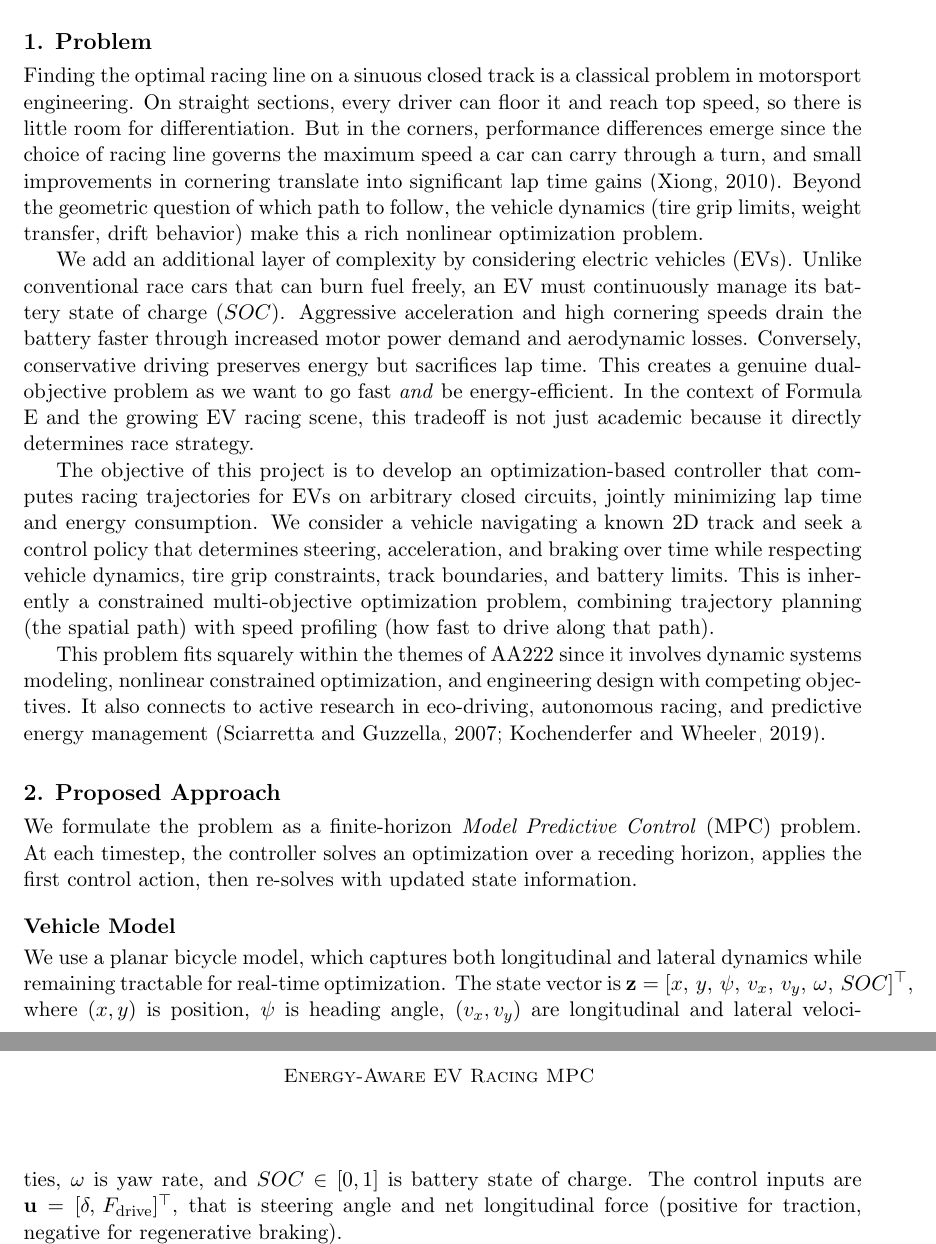
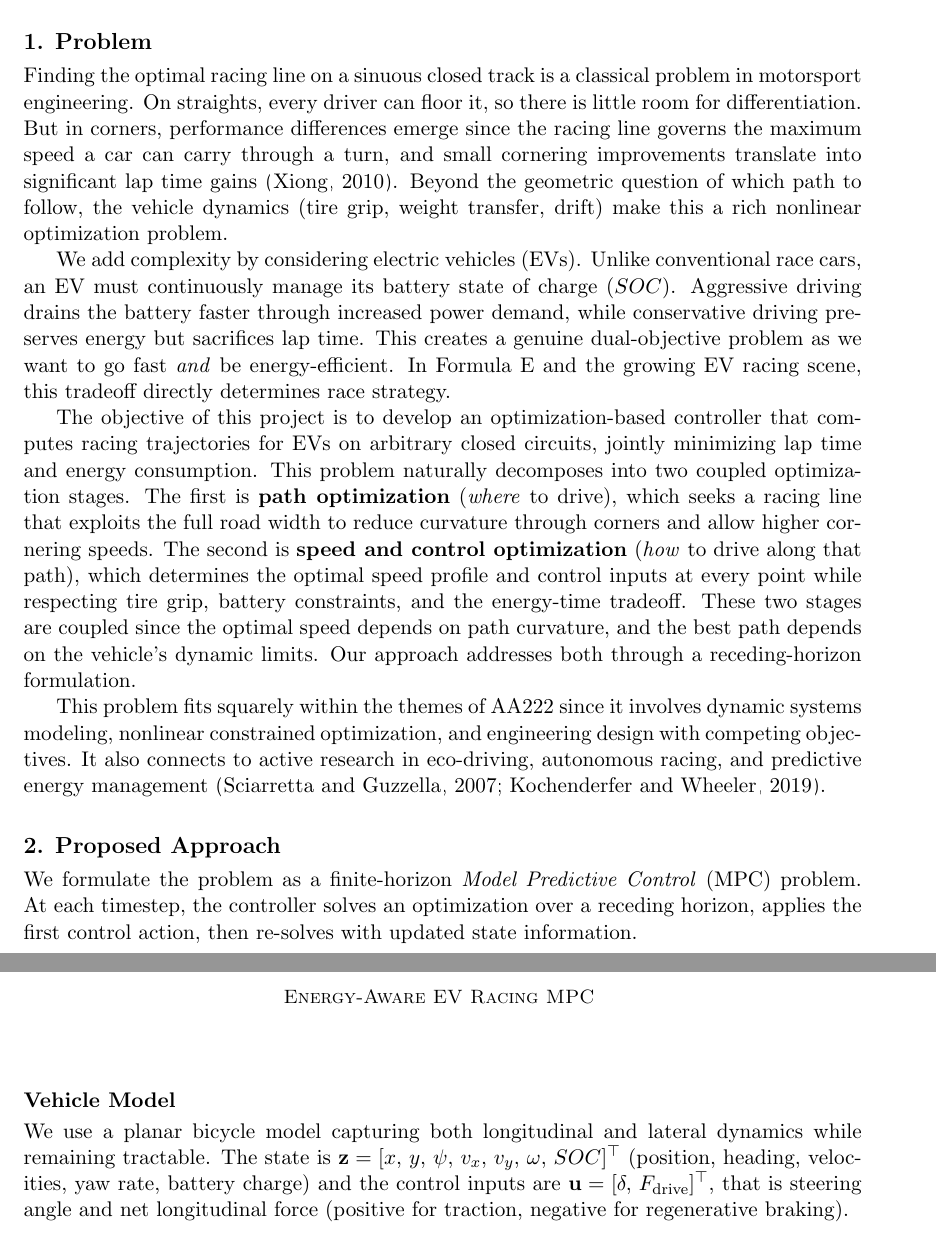
Before and after one commit to Rwin2/EV-optimal-line-racing, a LaTeX document (report/main.tex): two parts of pages 1 and 2 of 2, joined at a grey line, cut so that both start at the same text. Compiled offline with pdfLaTeX.

Commit message:
Clarify two-stage optimization in proposal, fix simulator
- Proposal: explicitly frame path optimization vs speed/control
  optimization as two coupled stages
- Trim text to fit 2-page limit with new content
- Remove colons/dashes for more natural writing style
- Fix battery capacity (5 kWh) for visible SOC drain in sim
- Add lap detection and --laps flag to simulator
- Fix racing line display bug in video renderer

```diff
--- a/report/main.tex
+++ b/report/main.tex
@@ -36,11 +36,11 @@
 \section{Problem}
 \vspace{-0.05in}
 
-Finding the optimal racing line on a sinuous closed track is a classical problem in motorsport engineering. On straight sections, every driver can floor it and reach top speed, so there is little room for differentiation. But in the corners, performance differences emerge since the choice of racing line governs the maximum speed a car can carry through a turn, and small improvements in cornering translate into significant lap time gains \citep{Xiong2010}. Beyond the geometric question of which path to follow, the vehicle dynamics (tire grip limits, weight transfer, drift behavior) make this a rich nonlinear optimization problem.
+Finding the optimal racing line on a sinuous closed track is a classical problem in motorsport engineering. On straights, every driver can floor it, so there is little room for differentiation. But in corners, performance differences emerge since the racing line governs the maximum speed a car can carry through a turn, and small cornering improvements translate into significant lap time gains \citep{Xiong2010}. Beyond the geometric question of which path to follow, the vehicle dynamics (tire grip, weight transfer, drift) make this a rich nonlinear optimization problem.
 
-We add an additional layer of complexity by considering electric vehicles (EVs). Unlike conventional race cars that can burn fuel freely, an EV must continuously manage its battery state of charge ($SOC$). Aggressive acceleration and high cornering speeds drain the battery faster through increased motor power demand and aerodynamic losses. Conversely, conservative driving preserves energy but sacrifices lap time. This creates a genuine dual-objective problem as we want to go fast \textit{and} be energy-efficient. In the context of Formula E and the growing EV racing scene, this tradeoff is not just academic because it directly determines race strategy.
+We add complexity by considering electric vehicles (EVs). Unlike conventional race cars, an EV must continuously manage its battery state of charge ($SOC$). Aggressive driving drains the battery faster through increased power demand, while conservative driving preserves energy but sacrifices lap time. This creates a genuine dual-objective problem as we want to go fast \textit{and} be energy-efficient. In Formula E and the growing EV racing scene, this tradeoff directly determines race strategy.
 
-The objective of this project is to develop an optimization-based controller that computes racing trajectories for EVs on arbitrary closed circuits, jointly minimizing lap time and energy consumption. We consider a vehicle navigating a known 2D track and seek a control policy that determines steering, acceleration, and braking over time while respecting vehicle dynamics, tire grip constraints, track boundaries, and battery limits. This is inherently a constrained multi-objective optimization problem, combining trajectory planning (the spatial path) with speed profiling (how fast to drive along that path).
+The objective of this project is to develop an optimization-based controller that computes racing trajectories for EVs on arbitrary closed circuits, jointly minimizing lap time and energy consumption. This problem naturally decomposes into two coupled optimization stages. The first is \textbf{path optimization} (\textit{where} to drive), which seeks a racing line that exploits the full road width to reduce curvature through corners and allow higher cornering speeds. The second is \textbf{speed and control optimization} (\textit{how} to drive along that path), which determines the optimal speed profile and control inputs at every point while respecting tire grip, battery constraints, and the energy-time tradeoff. These two stages are coupled since the optimal speed depends on path curvature, and the best path depends on the vehicle's dynamic limits. Our approach addresses both through a receding-horizon formulation.
 
 This problem fits squarely within the themes of AA222 since it involves dynamic systems modeling, nonlinear constrained optimization, and engineering design with competing objectives. It also connects to active research in eco-driving, autonomous racing, and predictive energy management \citep{Sciarretta2007, Kochenderfer2019}.
 
@@ -53,7 +53,7 @@ We formulate the problem as a finite-horizon \emph{Model Predictive Control} (MP
 \subsection*{Vehicle Model}
 \vspace{-0.05in}
 
-We use a planar bicycle model, which captures both longitudinal and lateral dynamics while remaining tractable for real-time optimization. The state vector is $\mathbf{z} = [x,\, y,\, \psi,\, v_x,\, v_y,\, \omega,\, SOC]^\top$, where $(x, y)$ is position, $\psi$ is heading angle, $(v_x, v_y)$ are longitudinal and lateral velocities, $\omega$ is yaw rate, and $SOC \in [0, 1]$ is battery state of charge. The control inputs are $\mathbf{u} = [\delta,\, F_{\text{drive}}]^\top$, that is steering angle and net longitudinal force (positive for traction, negative for regenerative braking).
+We use a planar bicycle model capturing both longitudinal and lateral dynamics while remaining tractable. The state is $\mathbf{z} = [x,\, y,\, \psi,\, v_x,\, v_y,\, \omega,\, SOC]^\top$ (position, heading, velocities, yaw rate, battery charge) and the control inputs are $\mathbf{u} = [\delta,\, F_{\text{drive}}]^\top$, that is steering angle and net longitudinal force (positive for traction, negative for regenerative braking).
 
 The longitudinal dynamics follow $m \dot{v}_x = F_{\text{drive}} - \tfrac{1}{2} \rho C_d A\, v_x^2 - C_r m g + m v_y \omega$, where $\rho C_d A$ captures aerodynamic drag and $C_r$ is rolling resistance. Lateral and yaw dynamics are governed by tire forces through a simplified Pacejka-like model, with the friction circle constraint $F_x^2 + F_y^2 \leq (\mu m g)^2$ ensuring we do not exceed grip.
 The battery state evolves as $\dot{SOC} = -{P_{\text{elec}}}/{(Q_{\text{batt}} \cdot V_{\text{nom}})}$, where $P_{\text{elec}} = {F_{\text{drive}} \cdot v_x}/{\eta}$, with motor efficiency $\eta$ (accounting for regen when $F_{\text{drive}} < 0$), battery capacity $Q_{\text{batt}}$, and nominal voltage $V_{\text{nom}}$.
```
Also changed, not shown: report/main.pdf, report/main.tex (1 more changed lines).
